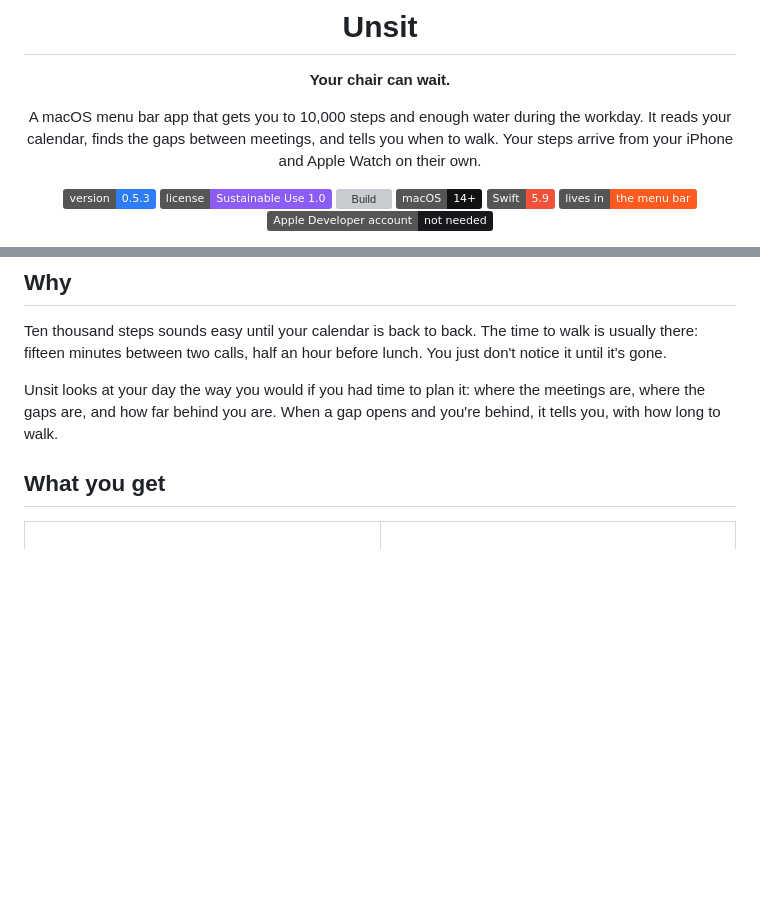
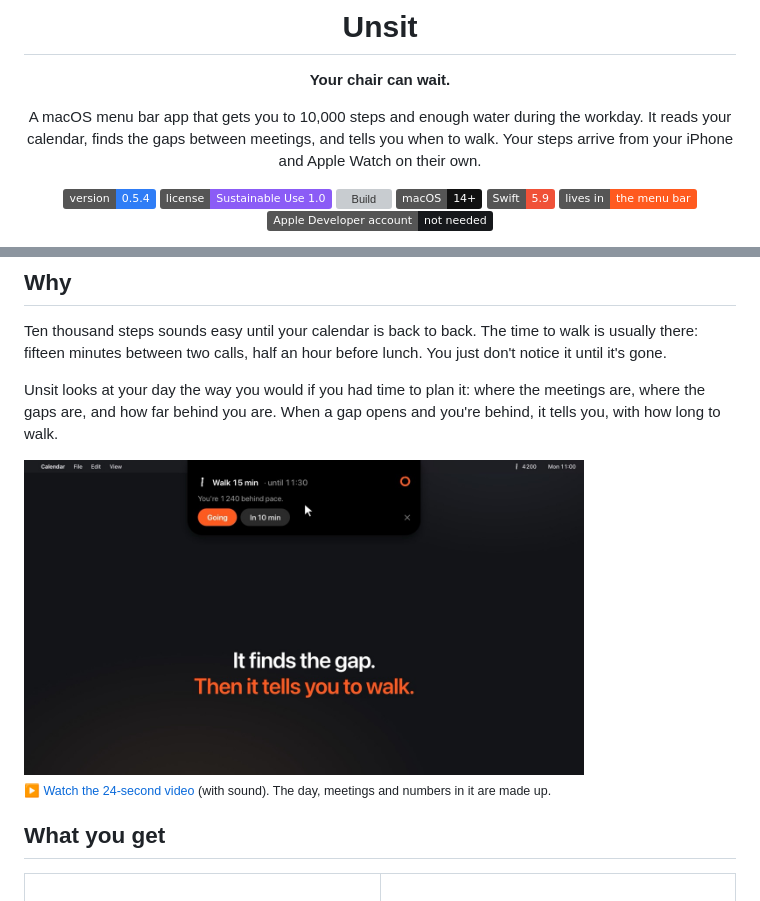
Before and after one commit to jorgesousa/Unsit, a Markdown page: README.md, 2 parts joined by grey strips. Drawn GitHub-style; pictures changed too: docs/poster.jpg (added); badges without logos; blank space fills up the shorter version; grey boxes are pictures that could not be loaded.

Commit message:
0.5.4: README demo like level-liar: GIF on top, poster to the video under Why
Co-Authored-By: Claude Opus 5.5 <noreply@anthropic.com>

```diff
--- a/README.md
+++ b/README.md
@@ -8,7 +8,7 @@
 
 A macOS menu bar app that gets you to 10,000 steps and enough water during the workday. It reads your calendar, finds the gaps between meetings, and tells you when to walk. Your steps arrive from your iPhone and Apple Watch on their own.
 
-[![Version 0.5.3](https://img.shields.io/badge/version-0.5.3-2F7DF6)](Resources/Info.plist)
+[![Version 0.5.4](https://img.shields.io/badge/version-0.5.4-2F7DF6)](Resources/Info.plist)
 [![License: Sustainable Use 1.0](https://img.shields.io/badge/license-Sustainable%20Use%201.0-8B5CF6)](LICENSE.md)
 [![Build](https://github.com/jorgesousa/Unsit/actions/workflows/build.yml/badge.svg)](https://github.com/jorgesousa/Unsit/actions/workflows/build.yml)
 ![macOS 14+](https://img.shields.io/badge/macOS-14%2B-111?logo=apple&logoColor=white)
@@ -46,6 +42,9 @@ See [Get started](#get-started) for every step, and [Updating](#updating) for la
 Ten thousand steps sounds easy until your calendar is back to back. The time to walk is usually there: fifteen minutes between two calls, half an hour before lunch. You just don't notice it until it's gone.
 
 Unsit looks at your day the way you would if you had time to plan it: where the meetings are, where the gaps are, and how far behind you are. When a gap opens and you're behind, it tells you, with how long to walk.
+
+<a href="docs/unsit.mp4"><img src="docs/poster.jpg" alt="Watch the 24-second video" width="560"></a>
+<br><sub>▶ <a href="docs/unsit.mp4">Watch the 24-second video</a> (with sound). The day, meetings and numbers in it are made up.</sub>
 
 ## What you get
 
```
Also changed, not shown: other parts of README.md (+1 -5 lines), CLAUDE.md (+2 -2 lines), 2 other files.
